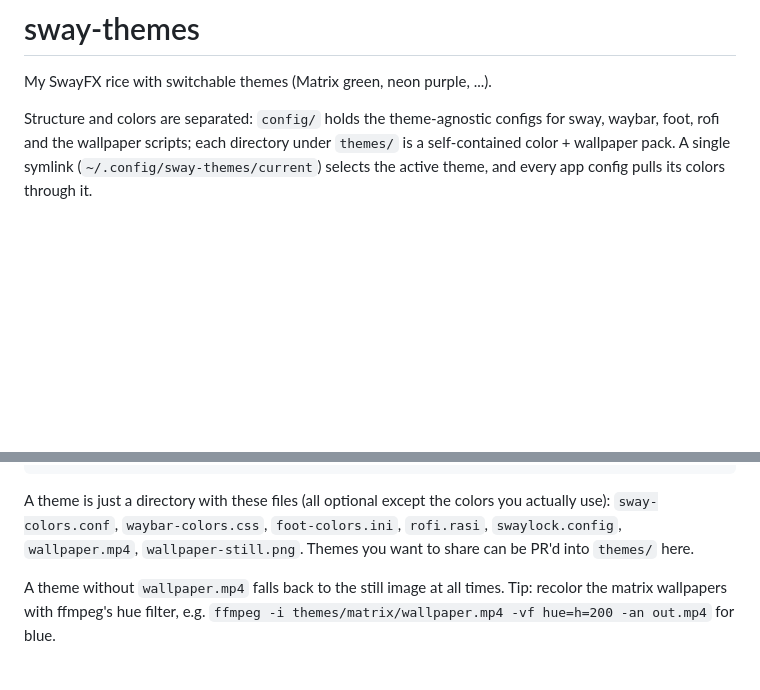
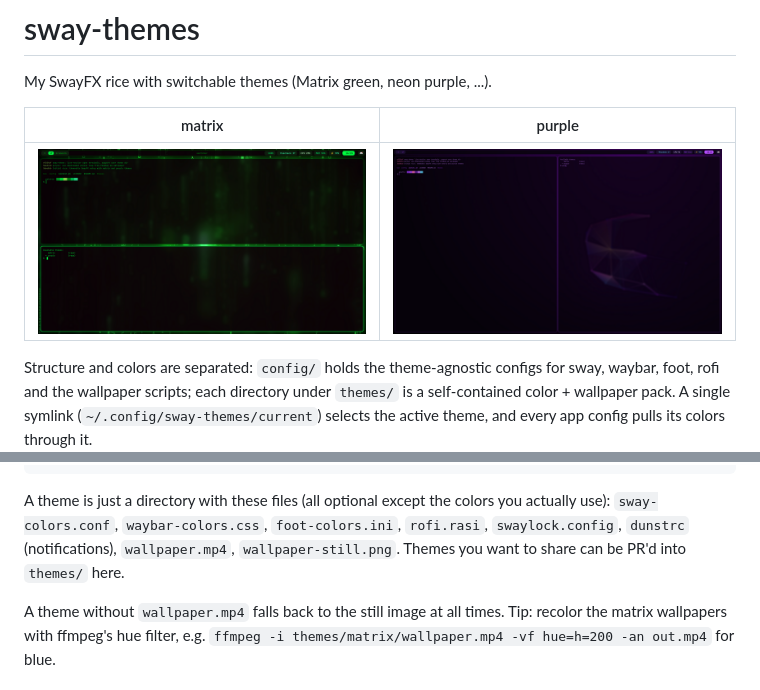
Before and after one commit to BetterInc/sway-themes, a Markdown page: README.md, 2 parts joined by grey strips. Rendered like a GitHub page; pictures changed too: docs/matrix.png (added), docs/purple.png (added); blank space fills up the shorter version.

Commit message:
Polish for publishing: screenshots, dunst theming, portability, MIT license
- README screenshots of both themes (staged captures, no personal windows)
- dunst notifications now themed per-theme (whole dunstrc, since dunst
  <1.10 lacks include support); switcher restarts dunst on switch
- battery.sh and wallpaper-power.sh probe BAT*/AC device names instead
  of hardcoding this machine's; sway-displays exec guarded by command -v
- MIT license, wallpaper licenses referenced

Co-Authored-By: Claude Fable 5 <noreply@anthropic.com>

```diff
--- a/README.md
+++ b/README.md
@@ -1,6 +1,10 @@
 # sway-themes
 
 My SwayFX rice with switchable themes (Matrix green, neon purple, ...).
+
+| matrix | purple |
+|---|---|
+| ![matrix](docs/matrix.png) | ![purple](docs/purple.png) |
 
 Structure and colors are separated: `config/` holds the theme-agnostic configs
 for sway, waybar, foot, rofi and the wallpaper scripts; each directory under
@@ -77,7 +81,8 @@ sway-theme mytheme
 
 A theme is just a directory with these files (all optional except the colors
 you actually use): `sway-colors.conf`, `waybar-colors.css`, `foot-colors.ini`,
-`rofi.rasi`, `swaylock.config`, `wallpaper.mp4`, `wallpaper-still.png`.
+`rofi.rasi`, `swaylock.config`, `dunstrc` (notifications), `wallpaper.mp4`,
+`wallpaper-still.png`.
 Themes you want to share can be PR'd into `themes/` here.
 
 A theme without `wallpaper.mp4` falls back to the still image at all times.
```
Also changed, not shown: 8 other files.
